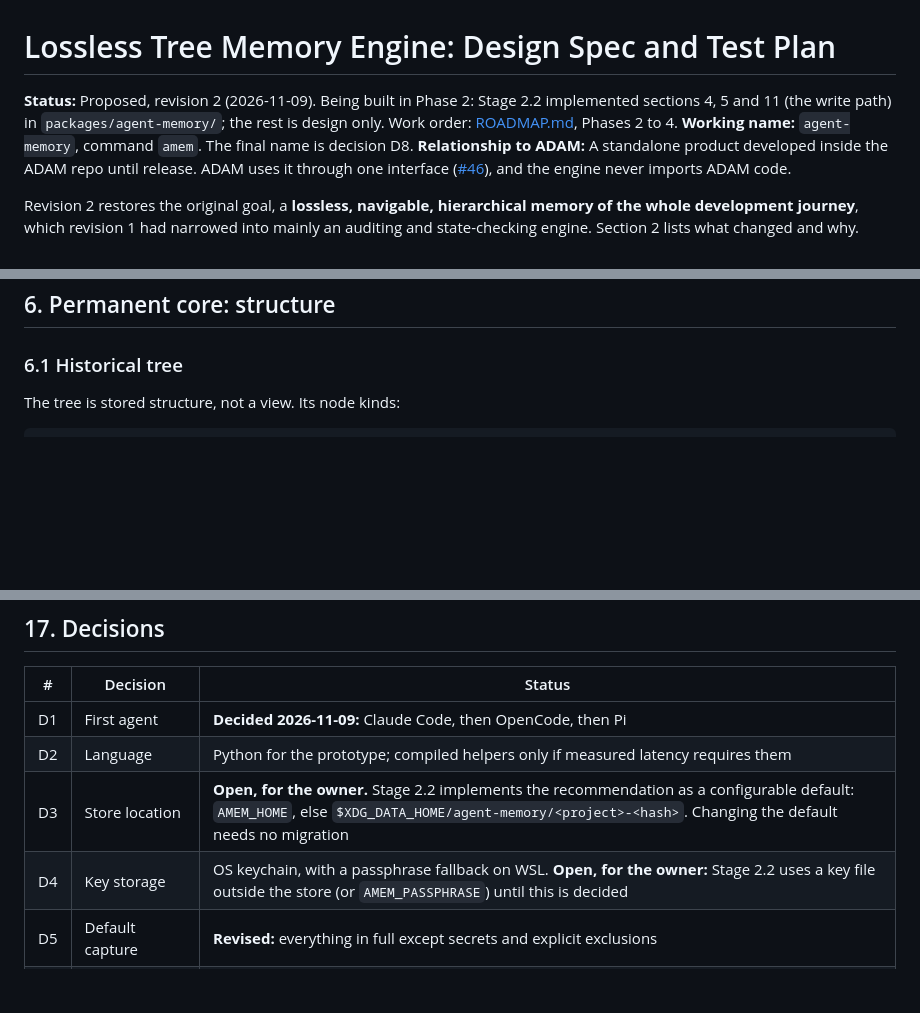
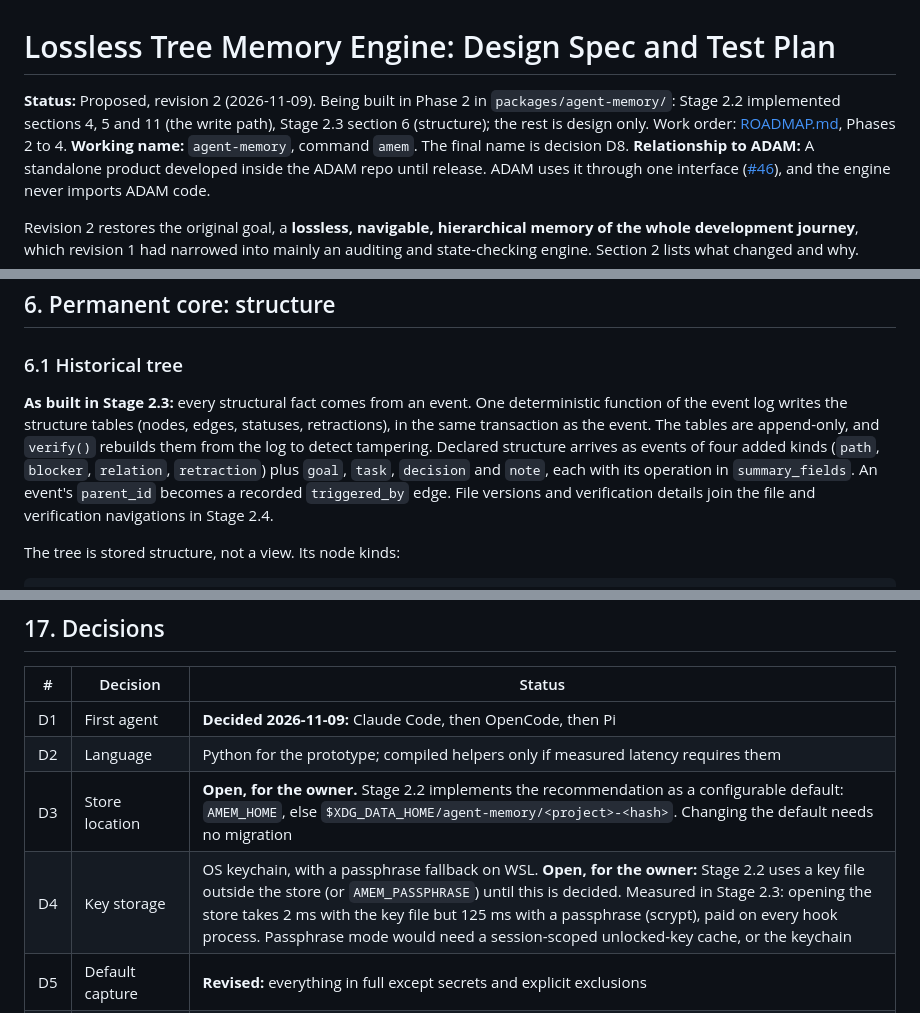
Before and after one commit to AdamMostofi/ADAM, a Markdown page: docs/design/2026-11-06-agent-memory-engine.md, 3 parts joined by grey strips. GitHub-like rendering; blank space fills up the shorter version.

Commit message:
Record how Stage 2.3 builds structure, and the passphrase open cost for D4 (Stage 2.3, #52)
Co-Authored-By: Claude Opus 5.5 <noreply@anthropic.com>

````diff
--- a/docs/design/2026-11-06-agent-memory-engine.md
+++ b/docs/design/2026-11-06-agent-memory-engine.md
@@ -1,6 +1,6 @@
 # Lossless Tree Memory Engine: Design Spec and Test Plan
 
-**Status:** Proposed, revision 2 (2026-11-09). Being built in Phase 2: Stage 2.2 implemented sections 4, 5 and 11 (the write path) in `packages/agent-memory/`; the rest is design only. Work order: [ROADMAP.md](../ROADMAP.md), Phases 2 to 4.
+**Status:** Proposed, revision 2 (2026-11-09). Being built in Phase 2 in `packages/agent-memory/`: Stage 2.2 implemented sections 4, 5 and 11 (the write path), Stage 2.3 section 6 (structure); the rest is design only. Work order: [ROADMAP.md](../ROADMAP.md), Phases 2 to 4.
 **Working name:** `agent-memory`, command `amem`. The final name is decision D8.
 **Relationship to ADAM:** A standalone product developed inside the ADAM repo until release. ADAM uses it through one interface ([#46](https://github.com/AdamMostofi/ADAM/issues/46)), and the engine never imports ADAM code.
 
@@ -174,6 +174,14 @@ Nothing else is truncated or sampled. If storage limits make full preservation i
 ## 6. Permanent core: structure
 
 ### 6.1 Historical tree
+**As built in Stage 2.3:** every structural fact comes from an event. One deterministic function of the
+event log writes the structure tables (nodes, edges, statuses, retractions), in the same transaction as
+the event. The tables are append-only, and `verify()` rebuilds them from the log to detect tampering.
+Declared structure arrives as events of four added kinds (`path`, `blocker`, `relation`, `retraction`)
+plus `goal`, `task`, `decision` and `note`, each with its operation in `summary_fields`. An event's
+`parent_id` becomes a recorded `triggered_by` edge. File versions and verification details join the
+file and verification navigations in Stage 2.4.
+
 The tree is stored structure, not a view. Its node kinds:
 
 ```text
@@ -724,7 +732,7 @@ Taken from each agent's docs on 2026-11-06. Stage 3.5 publishes a table tested a
 | D1 | First agent | **Decided 2026-11-09:** Claude Code, then OpenCode, then Pi |
 | D2 | Language | Python for the prototype; compiled helpers only if measured latency requires them |
 | D3 | Store location | **Open, for the owner.** Stage 2.2 implements the recommendation as a configurable default: `AMEM_HOME`, else `$XDG_DATA_HOME/agent-memory/<project>-<hash>`. Changing the default needs no migration |
-| D4 | Key storage | OS keychain, with a passphrase fallback on WSL. **Open, for the owner:** Stage 2.2 uses a key file outside the store (or `AMEM_PASSPHRASE`) until this is decided |
+| D4 | Key storage | OS keychain, with a passphrase fallback on WSL. **Open, for the owner:** Stage 2.2 uses a key file outside the store (or `AMEM_PASSPHRASE`) until this is decided. Measured in Stage 2.3: opening the store takes 2 ms with the key file but 125 ms with a passphrase (scrypt), paid on every hook process. Passphrase mode would need a session-scoped unlocked-key cache, or the keychain |
 | D5 | Default capture | **Revised:** everything in full except secrets and explicit exclusions |
 | D6 | Benchmark budget | Agent runs cost API money; start with one model |
 | D7 | Open source | Public at release, MIT, with benchmark data public |
````
